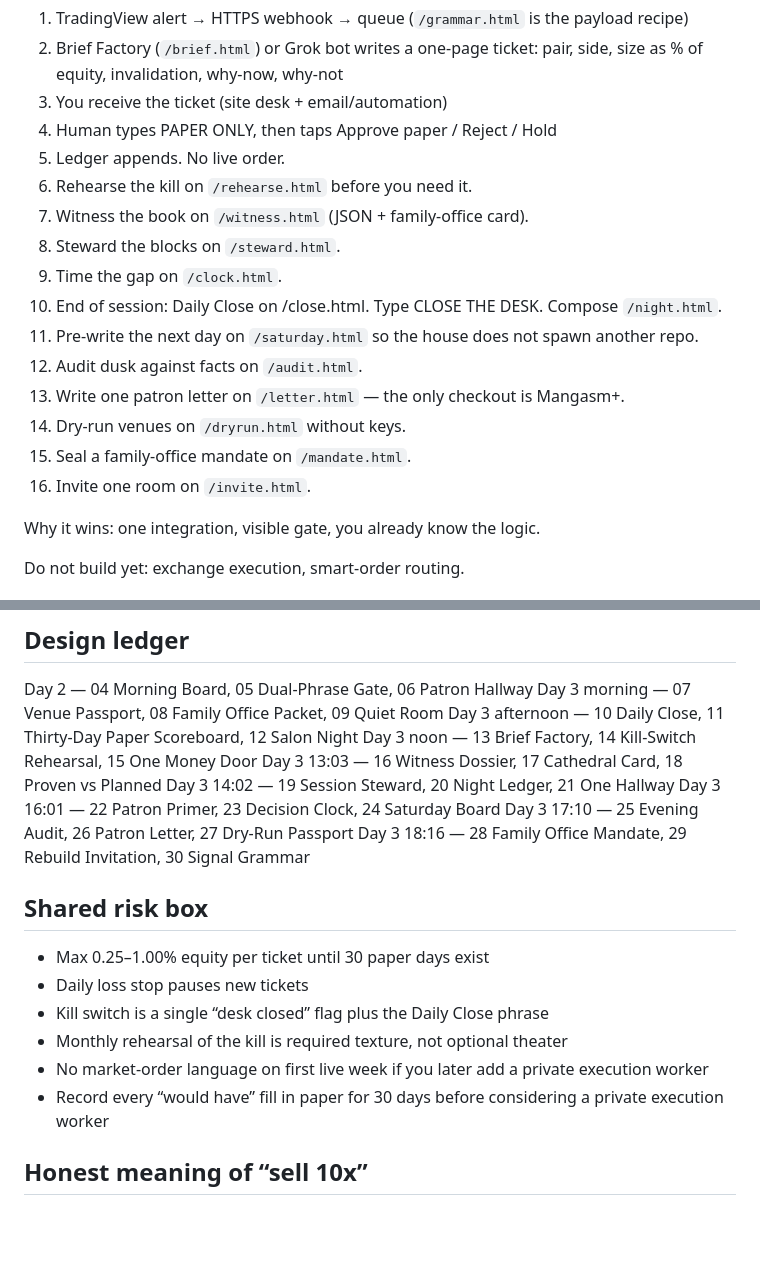
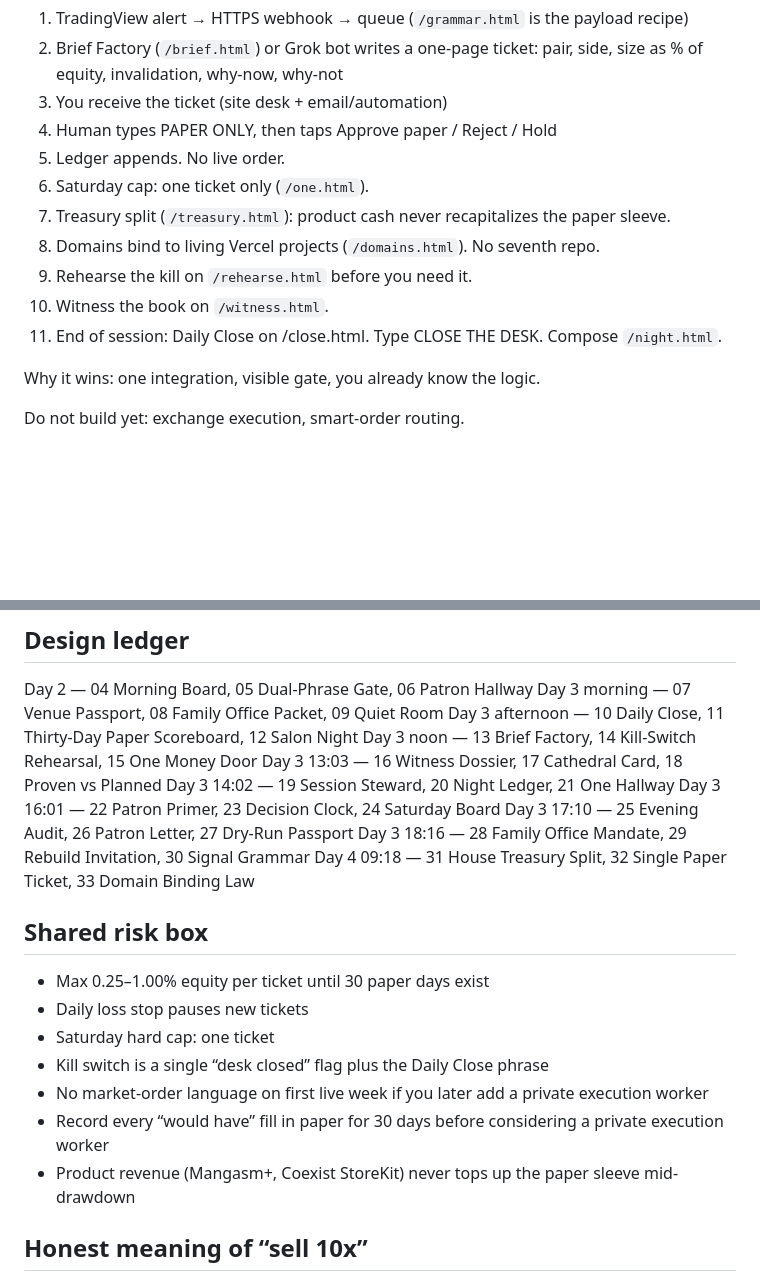
Before and after one commit to gothamgodzilla/lynxlogix-net, a Markdown page: ARCHITECTURE.md, 2 parts joined by grey strips. Drawn GitHub-style; blank space fills up the shorter version.

Commit message:
Day 4: record designs 31-33 in architecture ledger.

```diff
--- a/ARCHITECTURE.md
+++ b/ARCHITECTURE.md
@@ -13,17 +13,12 @@ Flow
 3. You receive the ticket (site desk + email/automation)
 4. Human types PAPER ONLY, then taps Approve paper / Reject / Hold
 5. Ledger appends. No live order.
-6. Rehearse the kill on `/rehearse.html` before you need it.
-7. Witness the book on `/witness.html` (JSON + family-office card).
-8. Steward the blocks on `/steward.html`.
-9. Time the gap on `/clock.html`.
-10. End of session: Daily Close on /close.html. Type CLOSE THE DESK. Compose `/night.html`.
-11. Pre-write the next day on `/saturday.html` so the house does not spawn another repo.
-12. Audit dusk against facts on `/audit.html`.
-13. Write one patron letter on `/letter.html` — the only checkout is Mangasm+.
-14. Dry-run venues on `/dryrun.html` without keys.
-15. Seal a family-office mandate on `/mandate.html`.
-16. Invite one room on `/invite.html`.
+6. Saturday cap: one ticket only (`/one.html`).
+7. Treasury split (`/treasury.html`): product cash never recapitalizes the paper sleeve.
+8. Domains bind to living Vercel projects (`/domains.html`). No seventh repo.
+9. Rehearse the kill on `/rehearse.html` before you need it.
+10. Witness the book on `/witness.html`.
+11. End of session: Daily Close on /close.html. Type CLOSE THE DESK. Compose `/night.html`.
 
 Why it wins: one integration, visible gate, you already know the logic.
 
@@ -75,15 +70,17 @@ Day 3 14:02 — 19 Session Steward, 20 Night Ledger, 21 One Hallway
 Day 3 16:01 — 22 Patron Primer, 23 Decision Clock, 24 Saturday Board
 Day 3 17:10 — 25 Evening Audit, 26 Patron Letter, 27 Dry-Run Passport
 Day 3 18:16 — 28 Family Office Mandate, 29 Rebuild Invitation, 30 Signal Grammar
+Day 4 09:18 — 31 House Treasury Split, 32 Single Paper Ticket, 33 Domain Binding Law
 
 ## Shared risk box
 
 - Max 0.25–1.00% equity per ticket until 30 paper days exist
 - Daily loss stop pauses new tickets
+- Saturday hard cap: one ticket
 - Kill switch is a single “desk closed” flag plus the Daily Close phrase
-- Monthly rehearsal of the kill is required texture, not optional theater
 - No market-order language on first live week if you later add a private execution worker
 - Record every “would have” fill in paper for 30 days before considering a private execution worker
+- Product revenue (Mangasm+, Coexist StoreKit) never tops up the paper sleeve mid-drawdown
 
 ## Honest meaning of “sell 10x”
 
```
